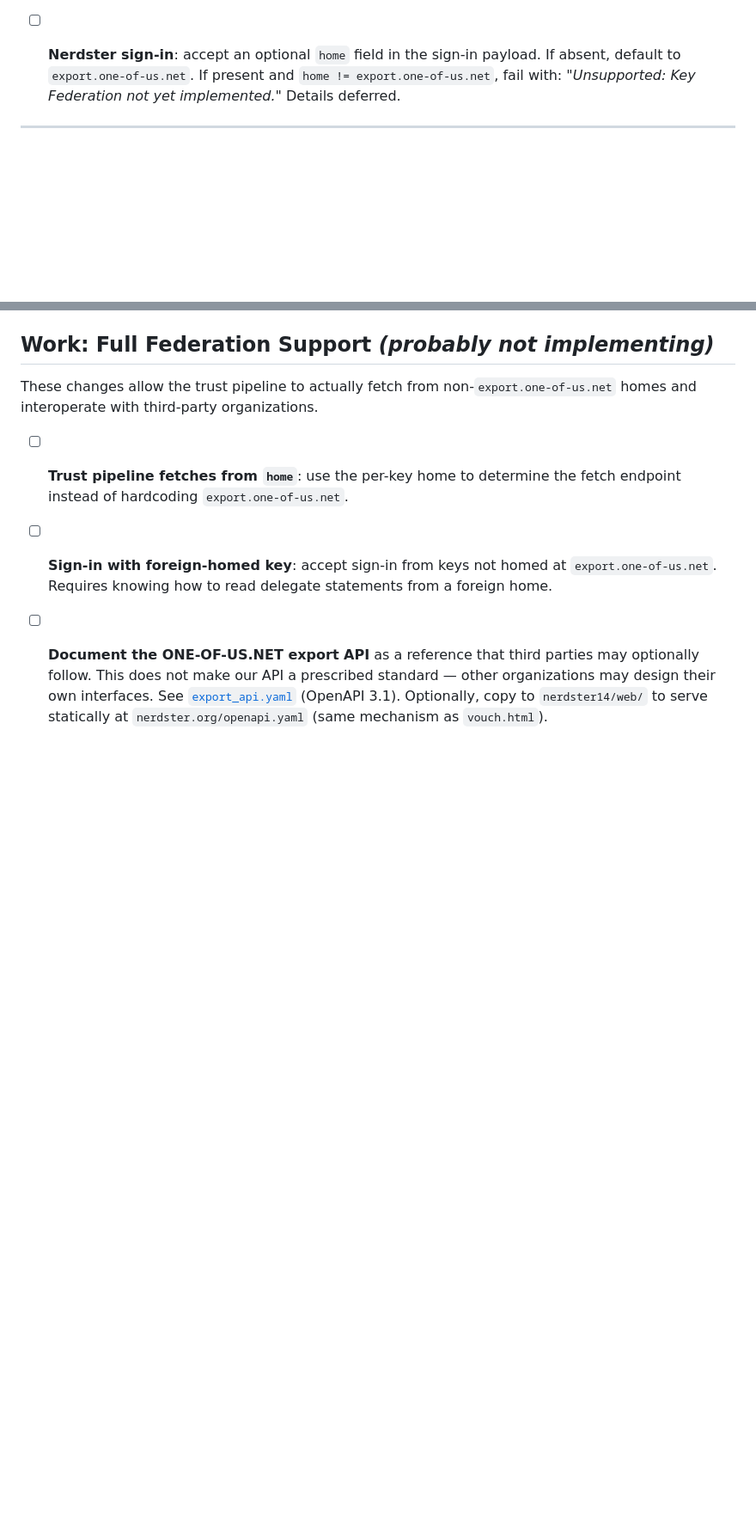
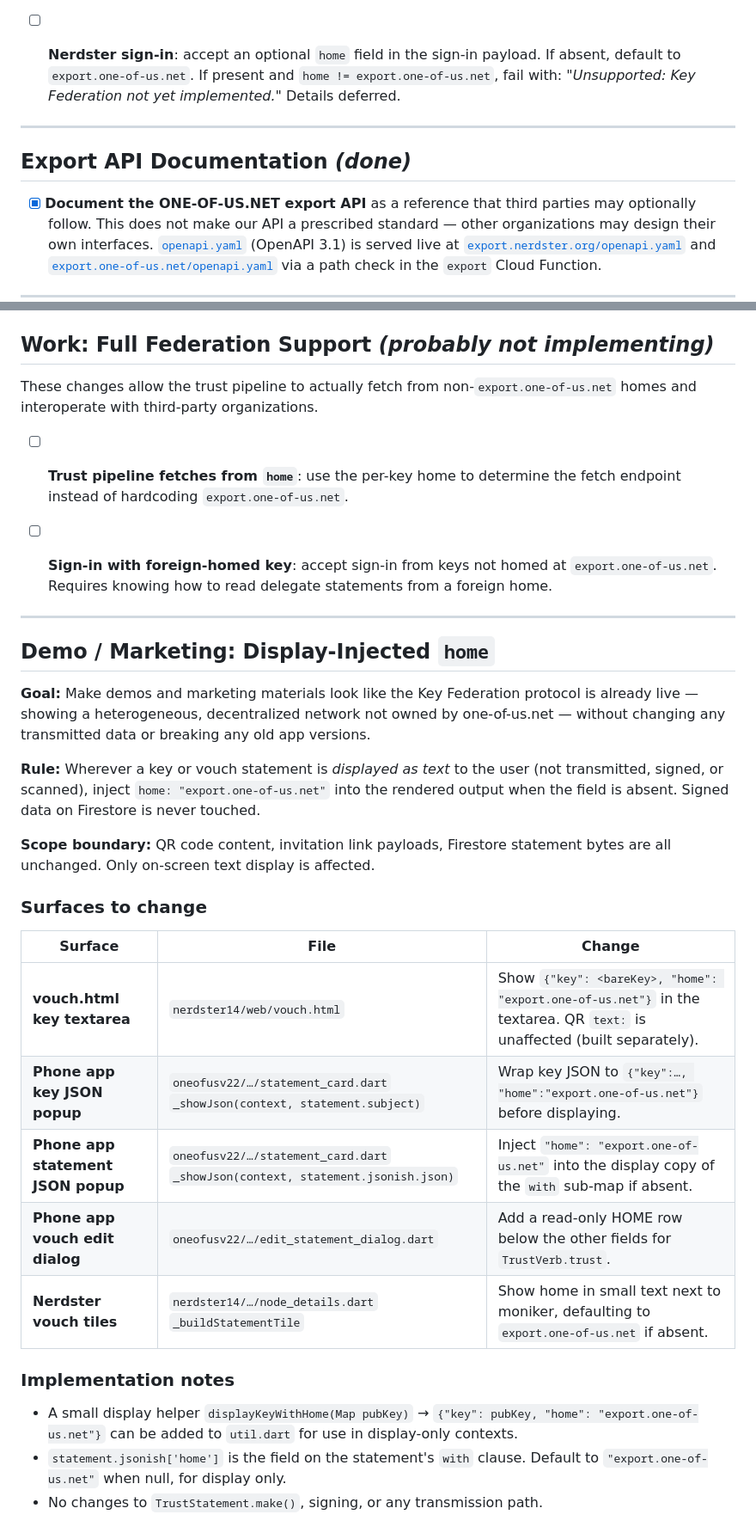
Before and after one commit to YotamAviv/oneofusv2, a Markdown page: docs/key_federation.md, 2 parts joined by grey strips. Shown at 86% size. Rendered like a GitHub page; blank space fills up the shorter version.

```diff
--- a/docs/key_federation.md
+++ b/docs/key_federation.md
@@ -152,6 +154,18 @@ implemented"** error is shown. Implementation details are deferred.
 
 ---
 
+## Export API Documentation *(done)*
+
+- [x] **Document the ONE-OF-US.NET export API** as a reference that third parties may
+  optionally follow. This does not make our API a prescribed standard — other organizations
+  may design their own interfaces. [`openapi.yaml`](../../nerdster14/functions/openapi.yaml)
+  (OpenAPI 3.1) is served live at
+  [`export.nerdster.org/openapi.yaml`](https://export.nerdster.org/openapi.yaml) and
+  [`export.one-of-us.net/openapi.yaml`](https://export.one-of-us.net/openapi.yaml)
+  via a path check in the `export` Cloud Function.
+
+---
+
 ## Work: Full Federation Support *(probably not implementing)*
 
 These changes allow the trust pipeline to actually fetch from non-`export.one-of-us.net`
@@ -164,8 +178,36 @@ homes and interoperate with third-party organizations.
   `export.one-of-us.net`. Requires knowing how to read delegate statements from a foreign
   home.
 
-- [ ] **Document the ONE-OF-US.NET export API** as a reference that third parties may
-  optionally follow. This does not make our API a prescribed standard — other organizations
-  may design their own interfaces. See [`export_api.yaml`](../../nerdster14/functions/openapi.yaml)
-  (OpenAPI 3.1). Optionally, copy to `nerdster14/web/` to serve statically at
-  `nerdster.org/openapi.yaml` (same mechanism as `vouch.html`).
+---
+
+## Demo / Marketing: Display-Injected `home`
+
+**Goal:** Make demos and marketing materials look like the Key Federation protocol is
+already live — showing a heterogeneous, decentralized network not owned by one-of-us.net
+— without changing any transmitted data or breaking any old app versions.
+
+**Rule:** Wherever a key or vouch statement is *displayed as text* to the user (not
+transmitted, signed, or scanned), inject `home: "export.one-of-us.net"` into the
+rendered output when the field is absent. Signed data on Firestore is never touched.
+
+**Scope boundary:** QR code content, invitation link payloads, Firestore statement bytes
+are all unchanged. Only on-screen text display is affected.
+
+### Surfaces to change
+
+| Surface | File | Change |
+|---------|------|--------|
+| **vouch.html key textarea** | `nerdster14/web/vouch.html` | Show `{"key": <bareKey>, "home": "export.one-of-us.net"}` in the textarea. QR `text:` is unaffected (built separately). |
+| **Phone app key JSON popup** | `oneofusv22/…/statement_card.dart` `_showJson(context, statement.subject)` | Wrap key JSON to `{"key":…, "home":"export.one-of-us.net"}` before displaying. |
+| **Phone app statement JSON popup** | `oneofusv22/…/statement_card.dart` `_showJson(context, statement.jsonish.json)` | Inject `"home": "export.one-of-us.net"` into the display copy of the `with` sub-map if absent. |
+| **Phone app vouch edit dialog** | `oneofusv22/…/edit_statement_dialog.dart` | Add a read-only HOME row below the other fields for `TrustVerb.trust`. |
+| **Nerdster vouch tiles** | `nerdster14/…/node_details.dart` `_buildStatementTile` | Show home in small text next to moniker, defaulting to `export.one-of-us.net` if absent. |
+
+### Implementation notes
+
+- A small display helper `displayKeyWithHome(Map pubKey)` →
+  `{"key": pubKey, "home": "export.one-of-us.net"}` can be added to `util.dart` for
+  use in display-only contexts.
+- `statement.jsonish['home']` is the field on the statement's `with` clause.  Default
+  to `"export.one-of-us.net"` when null, for display only.
+- No changes to `TrustStatement.make()`, signing, or any transmission path.
```
Also changed, not shown: other parts of docs/key_federation.md (+3 -1 lines).
